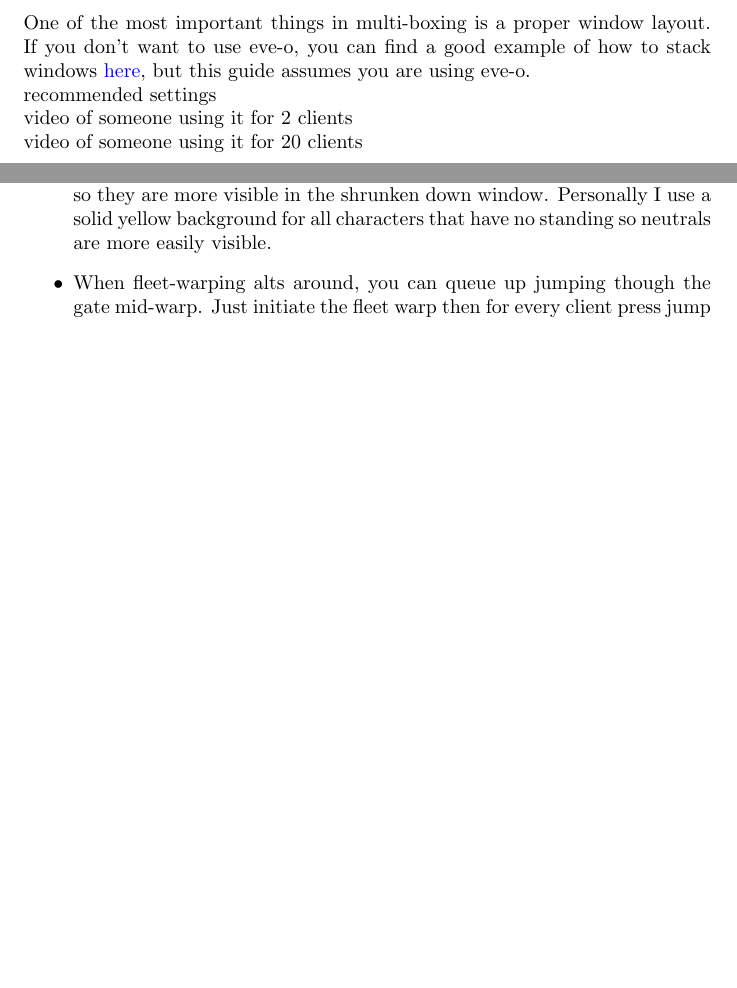
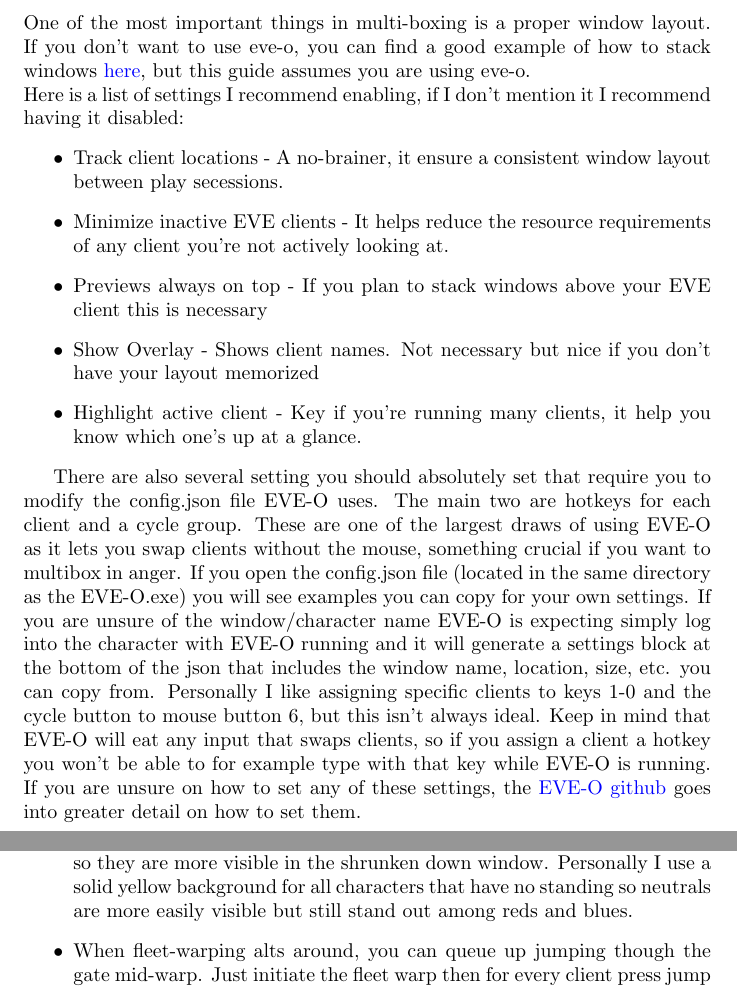
Before and after one commit to AckbadP/eve-multi-guide, a LaTeX document (multiboxing.tex): two parts of pages 5 and 12 of 30, joined at a grey line, cut so that both start at the same text, the shorter picture padded with empty space. Compiled offline with pdfLaTeX.

Commit message:
added eve-o settings section

```diff
--- a/multiboxing.tex
+++ b/multiboxing.tex
@@ -151,9 +151,24 @@
 One of the most important things in multi-boxing is a proper window layout. If you don't want to use eve-o, you can find a good example of how to stack
 windows \href{https://www.youtube.com/watch?v=xpiYxq3mpD8}{here}, but this guide assumes you are using eve-o.
 \\
-recommended settings \\
-video of someone using it for 2 clients \\
-video of someone using it for 20 clients \\
+Here is a list of settings I recommend enabling, if I don't mention it I recommend having it disabled:
+\begin{itemize}
+  \item Track client locations - A no-brainer, it ensure a consistent window layout between play secessions.
+  \item Minimize inactive EVE clients - It helps reduce the resource requirements of any client you're not actively looking at.
+  \item Previews always on top - If you plan to stack windows above your EVE client this is necessary
+  \item Show Overlay - Shows client names. Not necessary but nice if you don't have your layout memorized
+  \item Highlight active client - Key if you're running many clients, it help you know which one's up at a glance.
+\end{itemize}
+
+There are also several setting you should absolutely set that require you to modify the config.json file EVE-O uses. The main two are hotkeys
+for each client and a cycle group. These are one of the largest draws of using EVE-O as it lets you swap clients without the mouse, something
+crucial if you want to multibox in anger. If you open the config.json file (located in the same directory as the EVE-O.exe) you will see examples
+you can copy for your own settings. If you are unsure of the window/character name EVE-O is expecting simply log into the character with EVE-O
+running and it will generate a settings block at the bottom of the json that includes the window name, location, size, etc. you can copy from.
+Personally I like assigning specific clients to keys 1-0 and the cycle button to mouse button 6, but this isn't always ideal. Keep in mind that
+EVE-O will eat any input that swaps clients, so if you assign a client a hotkey you won't be able to for example type with that key while EVE-O is
+running. If you are unsure on how to set any of these settings, the \href{URLhttps://github.com/Proopai/eve-o-preview}{EVE-O github} goes into
+greater detail on how to set them.
 
 
 \clearpage
@@ -256,7 +271,7 @@
         but the MOTD can also be used to save things like a shared overview that is even accessible if you swap computers.
   \item Bright overview colors. If you want to use the mini client windows provided by EVE-O as eyes, it helps to set all pilots to a default
         bright color so they are more visible in the shrunken down window. Personally I use a solid yellow background for all characters that
-        have no standing so neutrals are more easily visible.
+        have no standing so neutrals are more easily visible but still stand out among reds and blues.
   \item When fleet-warping alts around, you can queue up jumping though the gate mid-warp. Just initiate the fleet warp then for every client
         press jump in the selected item window mid-warp and they will all jump on contact with the gate.
 \end{itemize}
```
Also changed, not shown: 3 other files.
